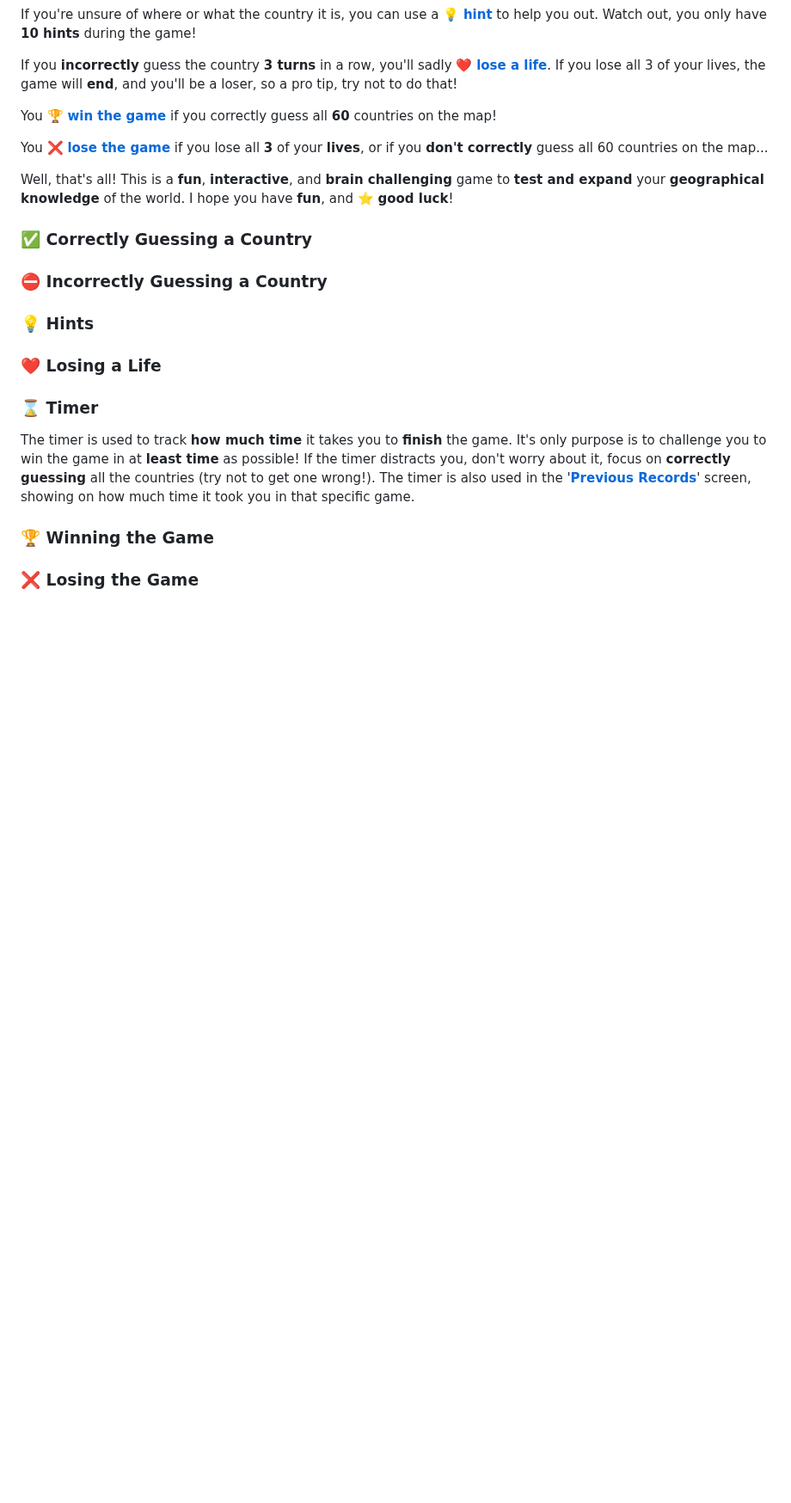
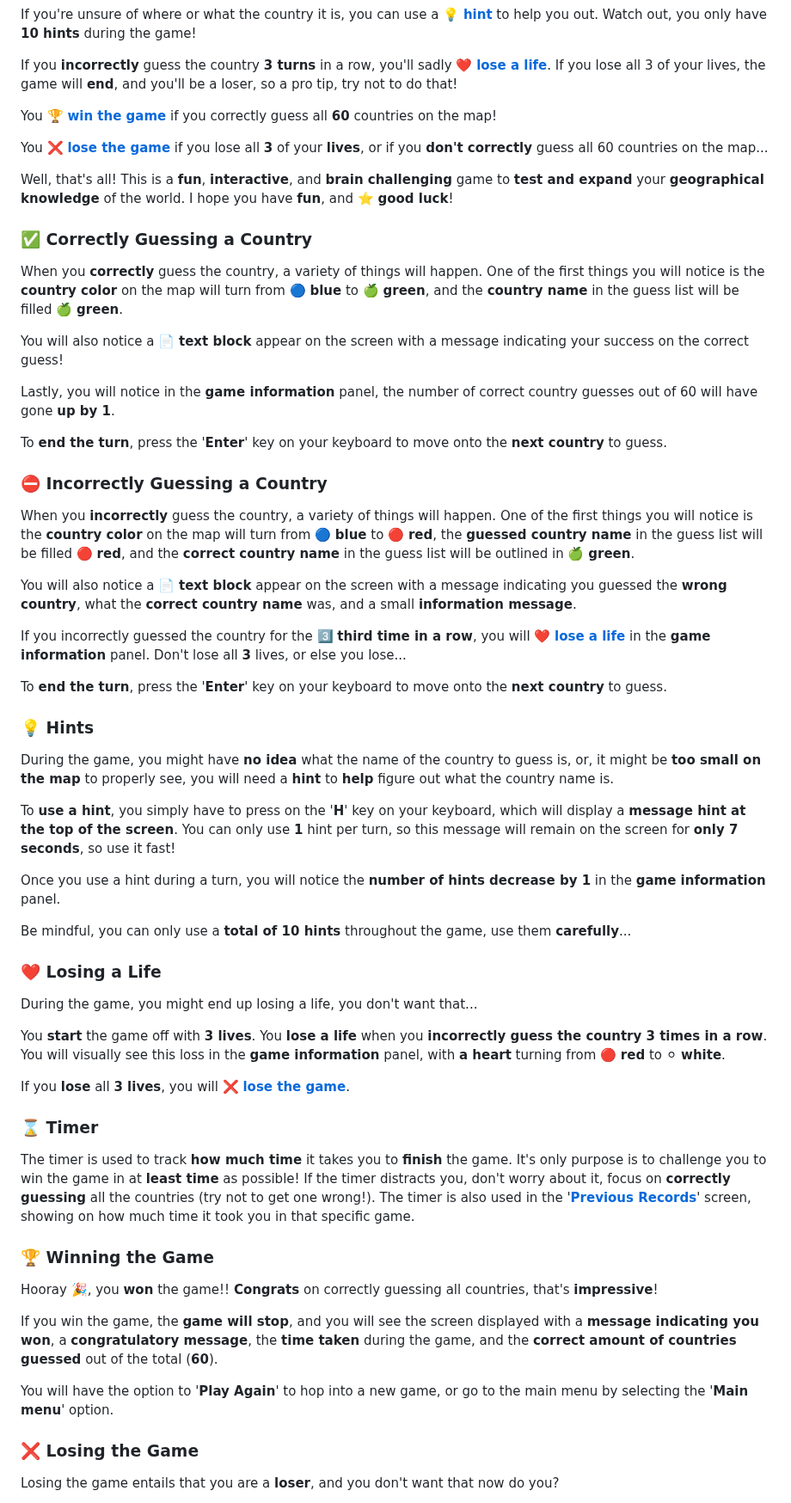
Before and after one commit to BraedenGiasson/BraedensCountryGuesser, a Markdown page: README.md, the part around one of its changes. Shown at 86% size. Rendered like a GitHub page; blank space fills up the shorter version.

```diff
--- a/README.md
+++ b/README.md
@@ -88,16 +106,55 @@ Well, that's all! This is a **fun**, **interactive**, and **brain challenging**
 
 ### :white_check_mark: Correctly Guessing a Country
 
+When you **correctly** guess the country, a variety of things will happen. One of the first things you will notice is the **country color** on the map will turn from :large_blue_circle: **blue** to :green_apple: **green**, and the **country name** in the guess list will be filled :green_apple: **green**.
 
+You will also notice a :page_facing_up: **text block** appear on the screen with a message indicating your success on the correct guess!
+
+Lastly, you will notice in the **game information** panel, the number of correct country guesses out of 60 will have gone **up by 1**.
+
+To **end the turn**, press the '**Enter**' key on your keyboard to move onto the **next country** to guess.
 
 ### :no_entry: Incorrectly Guessing a Country
+
+When you **incorrectly** guess the country, a variety of things will happen. One of the first things you will notice is the **country color** on the map will turn from :large_blue_circle: **blue** to :red_circle: **red**, the **guessed country name** in the guess list will be filled :red_circle: **red**, and the **correct country name** in the guess list will be outlined in :green_apple: **green**.
+
+You will also notice a :page_facing_up: **text block** appear on the screen with a message indicating you guessed the **wrong country**, what the **correct country name** was, and a small **information message**.
+
+If you incorrectly guessed the country for the :three: **third time in a row**, you will :heart: **[lose a life](#heart-losing_a_life)** in the **game information** panel. Don't lose all **3** lives, or else you lose...
+
+To **end the turn**, press the '**Enter**' key on your keyboard to move onto the **next country** to guess.
+
 ### :bulb: Hints
+
+During the game, you might have **no idea** what the name of the country to guess is, or, it might be **too small on the map** to properly see, you will need a **hint** to **help** figure out what the country name is.
+
+To **use a hint**, you simply have to press on the '**H**' key on your keyboard, which will display a **message hint at the top of the screen**. You can only use **1** hint per turn, so this message will remain on the screen for **only 7 seconds**, so use it fast!
+
+Once you use a hint during a turn, you will notice the **number of hints decrease by 1** in the **game information** panel.
+
+Be mindful, you can only use a **total of 10 hints** throughout the game, use them **carefully**...
+
 ### :heart: Losing a Life
+
+During the game, you might end up losing a life, you don't want that...
+
+You **start** the game off with **3 lives**. You **lose a life** when you **incorrectly guess the country 3 times in a row**. You will visually see this loss in the **game information** panel, with **a heart** turning from :red_circle: **red** to :white_circle: **white**.
+
+If you **lose** all **3 lives**, you will :x: [**lose the game**](#x-losing_the_game).
+
 ### :hourglass: Timer
 
 The timer is used to track **how much time** it takes you to **finish** the game. It's only purpose is to challenge you to win the game in at **least time** as possible! If the timer distracts you, don't worry about it, focus on **correctly guessing** all the countries (try not to get one wrong!). The timer is also used in the '**[Previous Records](#previous_records)**' screen, showing on how much time it took you in that specific game.
 
 ### :trophy: Winning the Game
+
+Hooray :tada:, you **won** the game!! **Congrats** on correctly guessing all countries, that's **impressive**!
+
+If you win the game, the **game will stop**, and you will see the screen displayed with a **message indicating you won**, a **congratulatory message**, the **time taken** during the game, and the **correct amount of countries guessed** out of the total (**60**).
+
+You will have the option to '**Play Again**' to hop into a new game, or go to the main menu by selecting the '**Main menu**' option.
+
 ### :x: Losing the Game
 
+Losing the game entails that you are a **loser**, and you don't want that now do you?
 
```
Also changed, not shown: other parts of README.md (+36 -22 lines).
